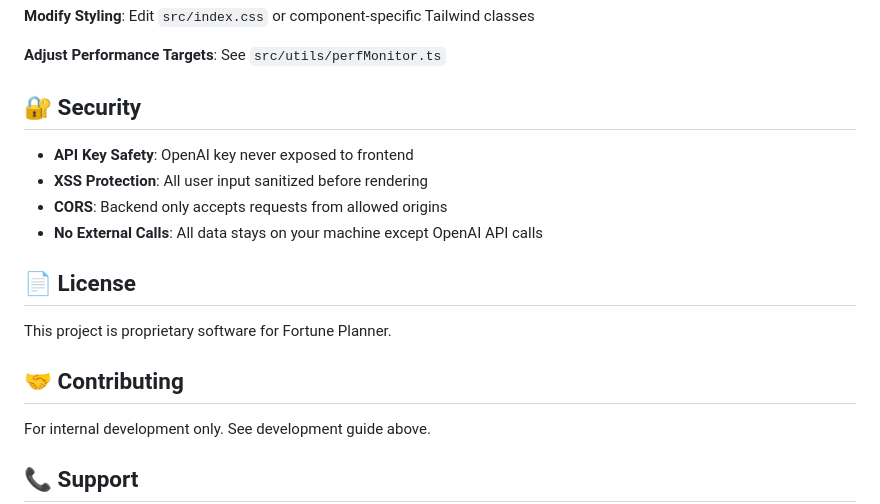
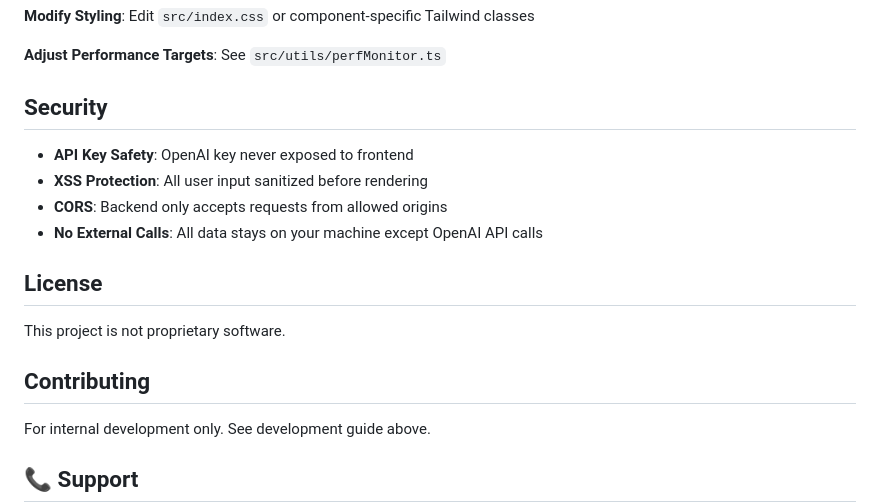
Before and after one commit to Andrew-Beniash/FortunePlanner, a Markdown page: README.md, the part around one of its changes. GitHub-like rendering.

```diff
--- a/README.md
+++ b/README.md
@@ -249,18 +249,18 @@ ALLOWED_ORIGINS=http://localhost:5173
 
 **Adjust Performance Targets**: See `src/utils/perfMonitor.ts`
 
-## 🔐 Security
+## Security
 
 - **API Key Safety**: OpenAI key never exposed to frontend
 - **XSS Protection**: All user input sanitized before rendering
 - **CORS**: Backend only accepts requests from allowed origins
 - **No External Calls**: All data stays on your machine except OpenAI API calls
 
-## 📄 License
+## License
 
-This project is proprietary software for Fortune Planner.
+This project is not proprietary software.
 
-## 🤝 Contributing
+## Contributing
 
 For internal development only. See development guide above.
 
```
Also changed, not shown: other parts of README.md (+8 -8 lines).
